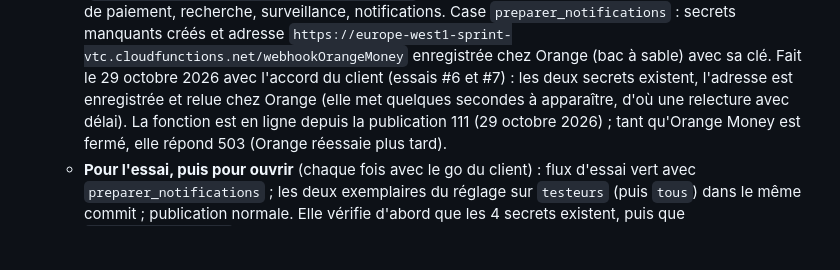
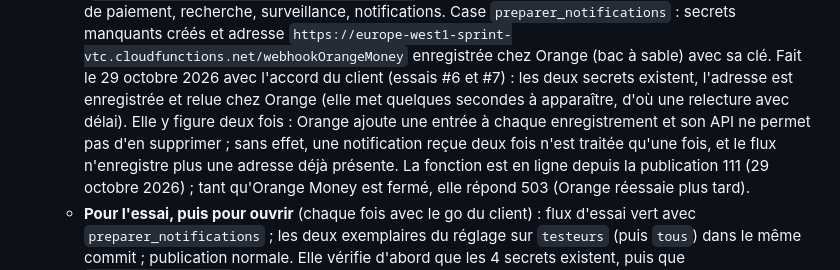
Before and after one commit to abdoungom1999-design/-claude-, a Markdown page: mobile/FIREBASE_SETUP.md, the part around the change. Rendered like a GitHub page; blank space fills up the shorter version.

Commit message:
Doc : adresse des notifications Orange enregistrée deux fois dans le bac à sable (sans effet, plus de doublon désormais) [skip ci]
Co-Authored-By: Claude Opus 5.5 <noreply@anthropic.com>
Claude-Session: https://claude.ai/code/session_01NiGv4kAyD2Rfw8HDTD3gnp

```diff
--- a/mobile/FIREBASE_SETUP.md
+++ b/mobile/FIREBASE_SETUP.md
@@ -733,7 +733,11 @@ bouge** tant que le vrai Wave n'est pas branché (voir
      enregistrée chez Orange (bac à sable) avec sa clé. Fait le 29 octobre
      2026 avec l'accord du client (essais #6 et #7) : les deux secrets
      existent, l'adresse est enregistrée et relue chez Orange (elle met
-     quelques secondes à apparaître, d'où une relecture avec délai). La
+     quelques secondes à apparaître, d'où une relecture avec délai). Elle y
+     figure deux fois : Orange ajoute une entrée à chaque enregistrement et
+     son API ne permet pas d'en supprimer ; sans effet, une notification
+     reçue deux fois n'est traitée qu'une fois, et le flux n'enregistre plus
+     une adresse déjà présente. La
      fonction est en ligne depuis la publication 111 (29 octobre 2026) ;
      tant qu'Orange Money est fermé, elle répond 503 (Orange réessaie plus
      tard).
```
